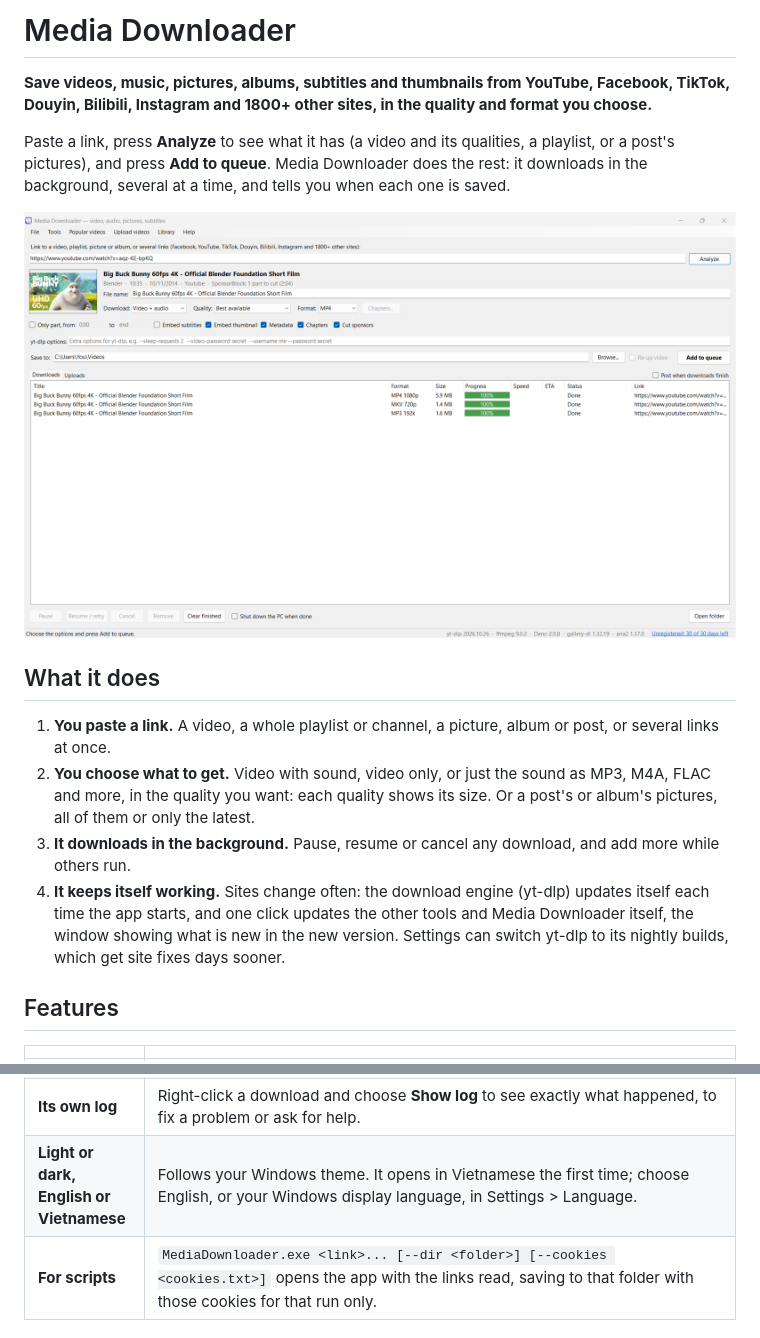
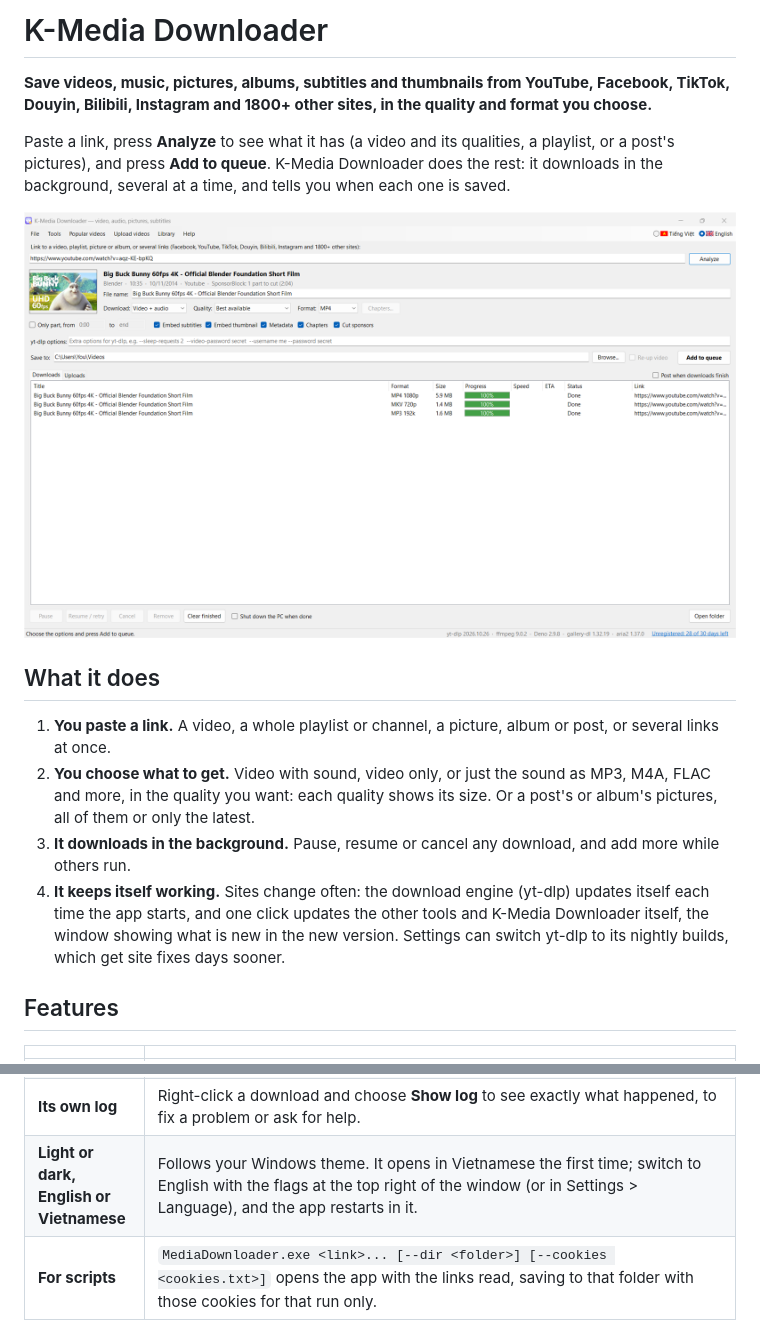
Before and after one commit to xuankhanh/MediaDownloader, a Markdown page: README.md, 2 parts joined by grey strips. Rendered like a GitHub page; pictures changed too: images/main-window.png.

Commit message:
K-Media Downloader 1.7.1

```diff
--- a/README.md
+++ b/README.md
@@ -1,8 +1,8 @@
-# Media Downloader
+# K-Media Downloader
 
 **Save videos, music, pictures, albums, subtitles and thumbnails from YouTube, Facebook, TikTok, Douyin, Bilibili, Instagram and 1800+ other sites, in the quality and format you choose.**
 
-Paste a link, press **Analyze** to see what it has (a video and its qualities, a playlist, or a post's pictures), and press **Add to queue**. Media Downloader does the
+Paste a link, press **Analyze** to see what it has (a video and its qualities, a playlist, or a post's pictures), and press **Add to queue**. K-Media Downloader does the
 rest: it downloads in the background, several at a time, and tells you when each one is saved.
 
 ![The main window: a video read from its link, the download options, the queue with three finished downloads and its Downloads and Uploads tabs, and the menus for Popular videos, Upload videos and the Library. Video: Big Buck Bunny, (c) Blender Foundation, CC BY 3.0](images/main-window.png)
@@ -14,7 +14,7 @@ rest: it downloads in the background, several at a time, and tells you when each
    quality you want: each quality shows its size. Or a post's or album's pictures, all of them or only the latest.
 3. **It downloads in the background.** Pause, resume or cancel any download, and add more while others run.
 4. **It keeps itself working.** Sites change often: the download engine (yt-dlp) updates itself each time the app
-   starts, and one click updates the other tools and Media Downloader itself, the window showing what is new in the new version. Settings can switch yt-dlp to its nightly builds, which get site fixes days sooner.
+   starts, and one click updates the other tools and K-Media Downloader itself, the window showing what is new in the new version. Settings can switch yt-dlp to its nightly builds, which get site fixes days sooner.
 
 ## Features
 
@@ -59,7 +59,7 @@ rest: it downloads in the background, several at a time, and tells you when each
 | **Posts and videos that need a sign-in** | Send them with the browser extension, which brings your sign-in along. Or use the cookies of the browser you're signed in with (Firefox), or a cookies file, for what only members or friends can see. |
 | **Told when it's done** | A notification when a download ends while the window is in the background. |
 | **Its own log** | Right-click a download and choose **Show log** to see exactly what happened, to fix a problem or ask for help. |
-| **Light or dark, English or Vietnamese** | Follows your Windows theme. It opens in Vietnamese the first time; choose English, or your Windows display language, in Settings > Language. |
+| **Light or dark, English or Vietnamese** | Follows your Windows theme. It opens in Vietnamese the first time; switch to English with the flags at the top right of the window (or in Settings > Language), and the app restarts in it. |
 | **For scripts** | `MediaDownloader.exe <link>... [--dir <folder>] [--cookies <cookies.txt>]` opens the app with the links read, saving to that folder with those cookies for that run only. |
 
 ## Choosing the exact streams
```
Also changed, not shown: other parts of README.md (+10 -10 lines).
